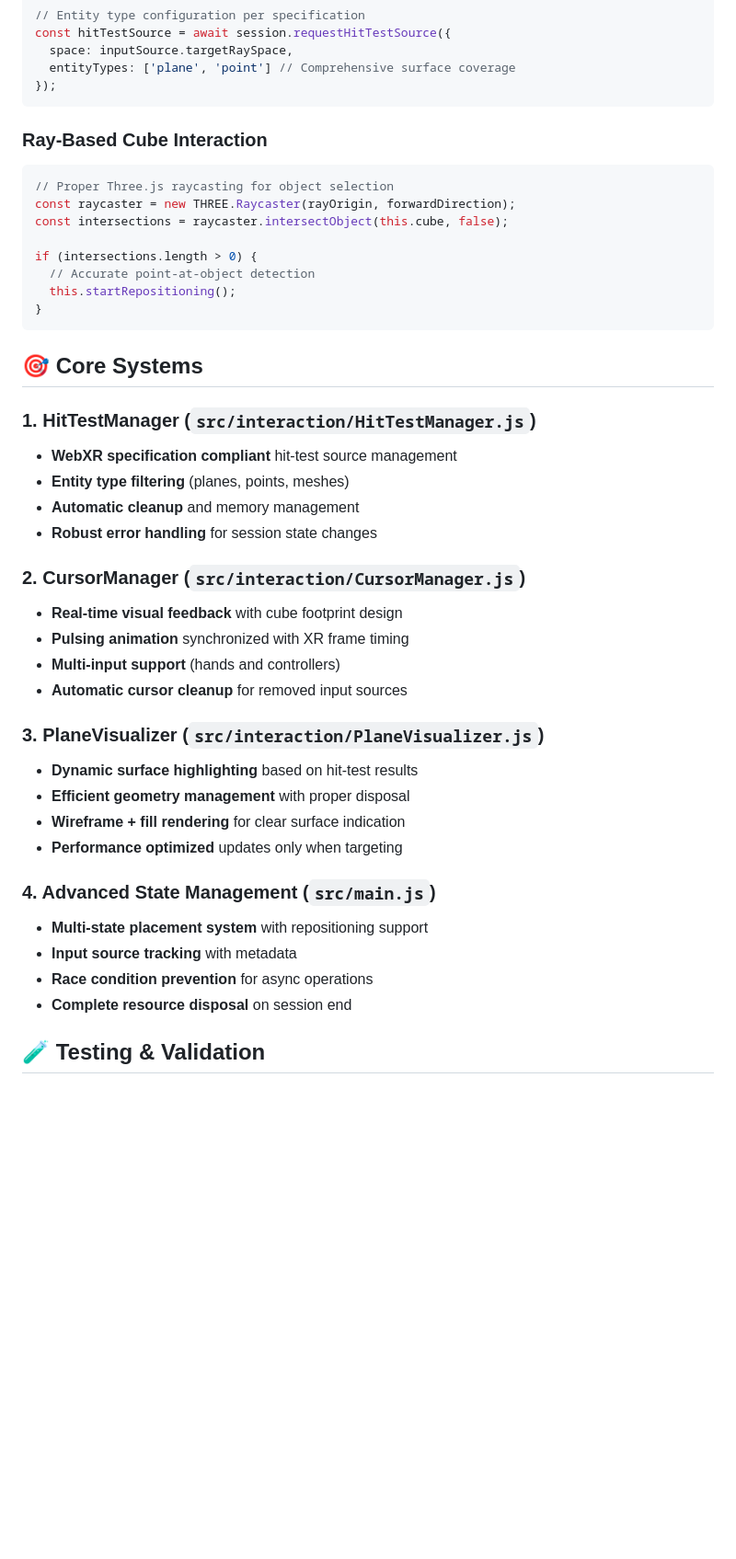
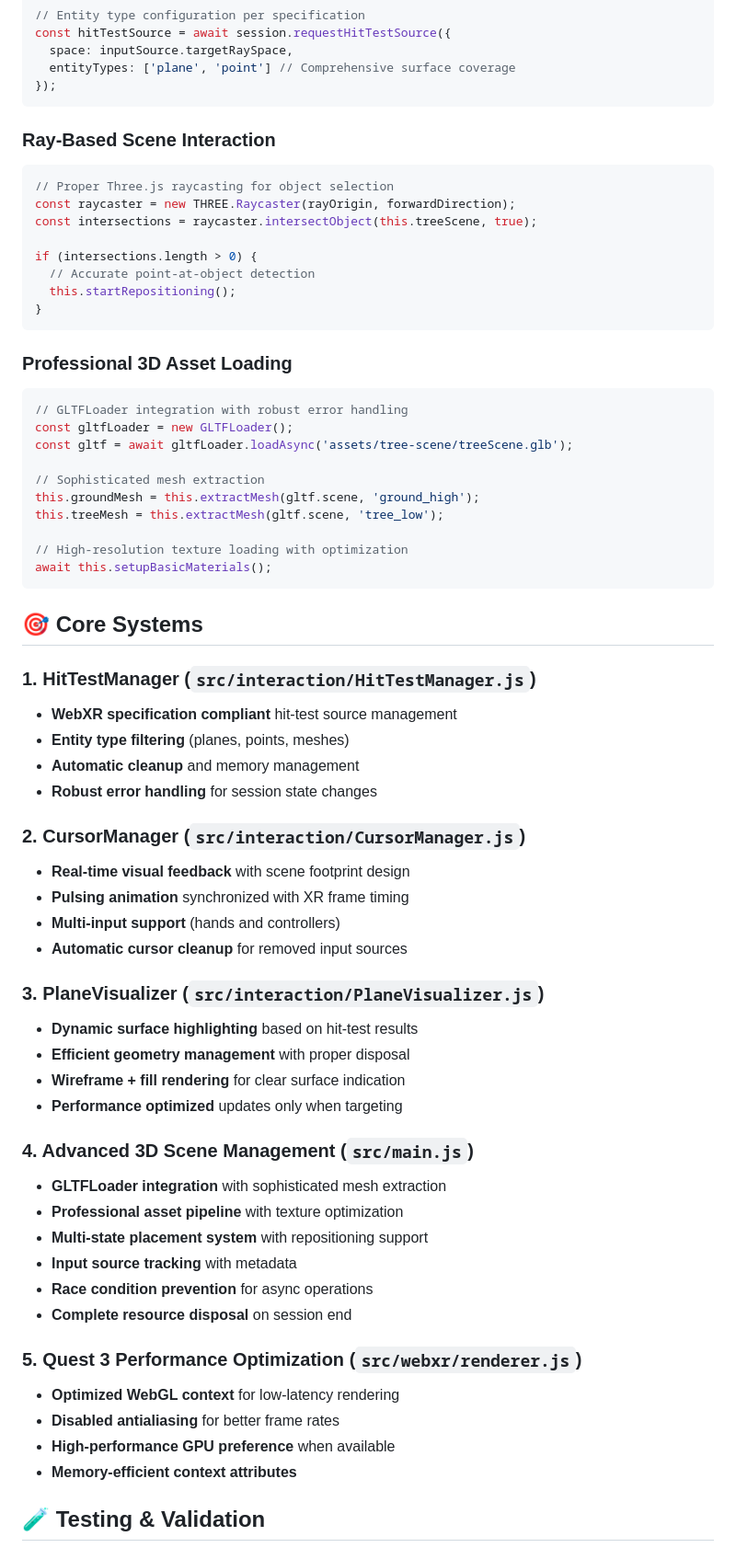
Before and after one commit to cristian87dev/webxr-vanilla-plain-detection-cube-placement, a Markdown page: README.md, the part around the change printed below. Shown: that part at 92% size. Drawn GitHub-style; blank space fills up the shorter version.

````diff
--- a/README.md
+++ b/README.md
@@ -204,16 +218,30 @@ const hitTestSource = await session.requestHitTestSource({
 });
 ```
 
-### **Ray-Based Cube Interaction**
+### **Ray-Based Scene Interaction**
 ```javascript
 // Proper Three.js raycasting for object selection
 const raycaster = new THREE.Raycaster(rayOrigin, forwardDirection);
-const intersections = raycaster.intersectObject(this.cube, false);
+const intersections = raycaster.intersectObject(this.treeScene, true);
 
 if (intersections.length > 0) {
   // Accurate point-at-object detection
   this.startRepositioning();
 }
+```
+
+### **Professional 3D Asset Loading**
+```javascript
+// GLTFLoader integration with robust error handling
+const gltfLoader = new GLTFLoader();
+const gltf = await gltfLoader.loadAsync('assets/tree-scene/treeScene.glb');
+
+// Sophisticated mesh extraction
+this.groundMesh = this.extractMesh(gltf.scene, 'ground_high');
+this.treeMesh = this.extractMesh(gltf.scene, 'tree_low');
+
+// High-resolution texture loading with optimization
+await this.setupBasicMaterials();
 ```
 
 ## 🎯 **Core Systems**
@@ -225,7 +253,7 @@ if (intersections.length > 0) {
 - **Robust error handling** for session state changes
 
 ### **2. CursorManager** (`src/interaction/CursorManager.js`)
-- **Real-time visual feedback** with cube footprint design
+- **Real-time visual feedback** with scene footprint design
 - **Pulsing animation** synchronized with XR frame timing
 - **Multi-input support** (hands and controllers)
 - **Automatic cursor cleanup** for removed input sources
@@ -236,11 +264,19 @@ if (intersections.length > 0) {
 - **Wireframe + fill rendering** for clear surface indication
 - **Performance optimized** updates only when targeting
 
-### **4. Advanced State Management** (`src/main.js`)
+### **4. Advanced 3D Scene Management** (`src/main.js`)
+- **GLTFLoader integration** with sophisticated mesh extraction
+- **Professional asset pipeline** with texture optimization
 - **Multi-state placement system** with repositioning support
 - **Input source tracking** with metadata
 - **Race condition prevention** for async operations
 - **Complete resource disposal** on session end
+
+### **5. Quest 3 Performance Optimization** (`src/webxr/renderer.js`)
+- **Optimized WebGL context** for low-latency rendering
+- **Disabled antialiasing** for better frame rates
+- **High-performance GPU preference** when available
+- **Memory-efficient context attributes**
 
 ## 🧪 **Testing & Validation**
 
````
Also changed, not shown: other parts of README.md (+42 -17 lines).
